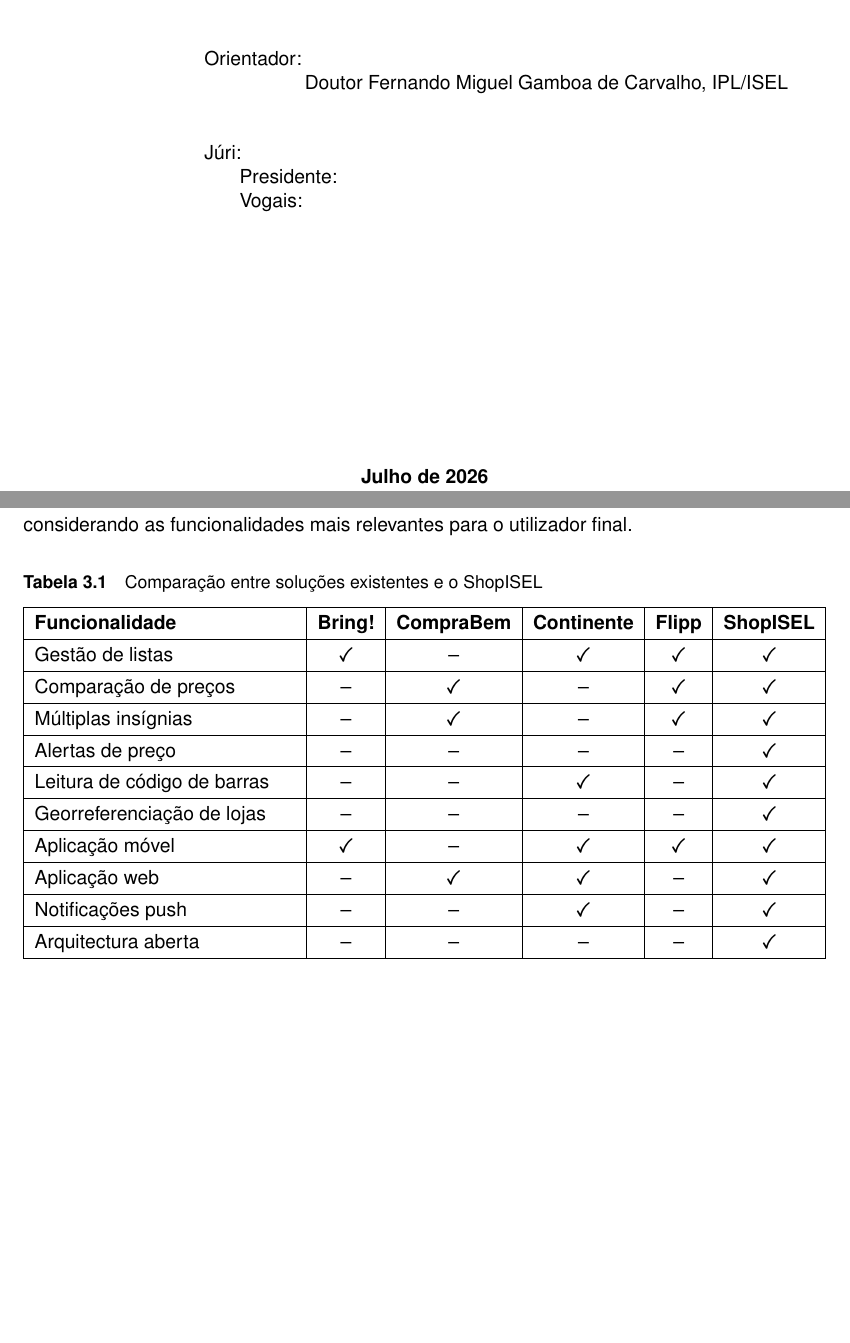
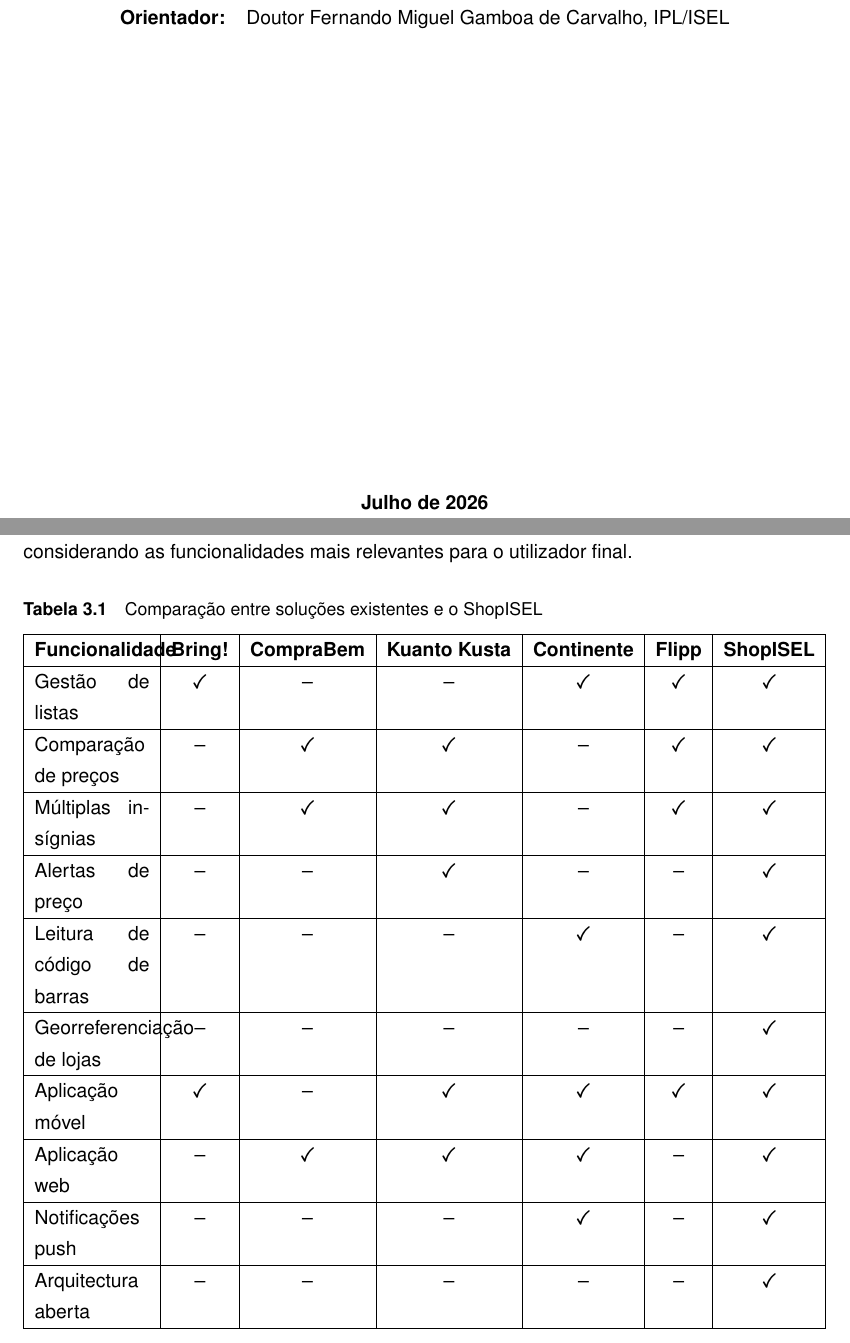
Before and after one commit to shopisel/report, a LaTeX book (report/isel-PFC-Alcpa.tex, which reads report/tex/1_rosto.tex, report/tex/capitulo3.tex): two parts of pages 1 and 31 of 58, joined at a grey line, cut so that both start at the same text, the shorter picture padded with empty space. Compiled offline with pdfLaTeX.

Commit message:
Update title page layout and enhance chapter content for clarity and detail

```diff
--- a/report/tex/1_rosto.tex
+++ b/report/tex/1_rosto.tex
@@ -28,2 +15,0 @@
-	\noindent\hspace*{5.5cm}
-	Pedro Gomes — N.º 51423\\
@@ -30,24 +21,7 @@
+			\textbf{Orientador:} & Doutor Fernando Miguel Gamboa de Carvalho, IPL/ISEL \\
+		\end{tabular}
 
-	\vspace{12pt}
-	\noindent\hspace*{3.5cm}
-	Orientador:\\
-	\noindent\hspace*{5.5cm}
-	Doutor Fernando Miguel Gamboa de Carvalho, IPL/ISEL\\
-
-	\vspace{12pt}
-	\noindent\hspace*{3.5cm}
-	Júri:\\
-	\noindent\hspace*{4.2cm}
-	Presidente: \\
-	\noindent\hspace*{4.2cm}
-	Vogais:\\
-	\noindent\hspace*{5.5cm}
-	\\
-	\noindent\hspace*{5.5cm}
-	\\
-
-	\vfill
-	\begin{center}
+		\vfill
 		\textbf{Julho de 2026}
 	\end{center}
 \end{titlepage}
--- a/report/tex/capitulo3.tex
+++ b/report/tex/capitulo3.tex
@@ -53,29 +53,29 @@
 \centering
 \caption{Comparação entre soluções existentes e o ShopISEL}
 \label{tab:comparacao}
-\begin{tabularx}{\textwidth}{|X|c|c|c|c|c|}
+\begin{tabularx}{\textwidth}{|X|c|c|c|c|c|c|}
 \hline
-\textbf{Funcionalidade} & \textbf{Bring!} & \textbf{CompraBem} & \textbf{Continente} & \textbf{Flipp} & \textbf{ShopISEL} \\
+\textbf{Funcionalidade} & \textbf{Bring!} & \textbf{CompraBem} & \textbf{Kuanto Kusta} & \textbf{Continente} & \textbf{Flipp} & \textbf{ShopISEL} \\
 \hline
-Gestão de listas & \checkmark & -- & \checkmark & \checkmark & \checkmark \\
+Gestão de listas        & \checkmark & --         & --         & \checkmark & \checkmark & \checkmark \\
 \hline
-Comparação de preços & -- & \checkmark & -- & \checkmark & \checkmark \\
+Comparação de preços    & --         & \checkmark & \checkmark & --         & \checkmark & \checkmark \\
 \hline
-Múltiplas insígnias & -- & \checkmark & -- & \checkmark & \checkmark \\
+Múltiplas insígnias     & --         & \checkmark & \checkmark & --         & \checkmark & \checkmark \\
 \hline
-Alertas de preço & -- & -- & -- & -- & \checkmark \\
+Alertas de preço        & --         & --         & \checkmark & --         & --         & \checkmark \\
 \hline
-Leitura de código de barras & -- & -- & \checkmark & -- & \checkmark \\
+Leitura de código de barras & --     & --         & --         & \checkmark & --         & \checkmark \\
 \hline
-Georreferenciação de lojas & -- & -- & -- & -- & \checkmark \\
+Georreferenciação de lojas  & --     & --         & --         & --         & --         & \checkmark \\
 \hline
-Aplicação móvel & \checkmark & -- & \checkmark & \checkmark & \checkmark \\
+Aplicação móvel         & \checkmark & --         & \checkmark & \checkmark & \checkmark & \checkmark \\
 \hline
-Aplicação web & -- & \checkmark & \checkmark & -- & \checkmark \\
+Aplicação web           & --         & \checkmark & \checkmark & \checkmark & --         & \checkmark \\
 \hline
-Notificações push & -- & -- & \checkmark & -- & \checkmark \\
+Notificações push       & --         & --         & --         & \checkmark & --         & \checkmark \\
 \hline
-Arquitectura aberta & -- & -- & -- & -- & \checkmark \\
+Arquitectura aberta     & --         & --         & --         & --         & --         & \checkmark \\
 \hline
 \end{tabularx}
 \end{table}
```
Also changed, not shown: report/tex/capitulo4.tex (+43 -41 lines), report/tex/1_rosto.tex (25 more changed lines).
